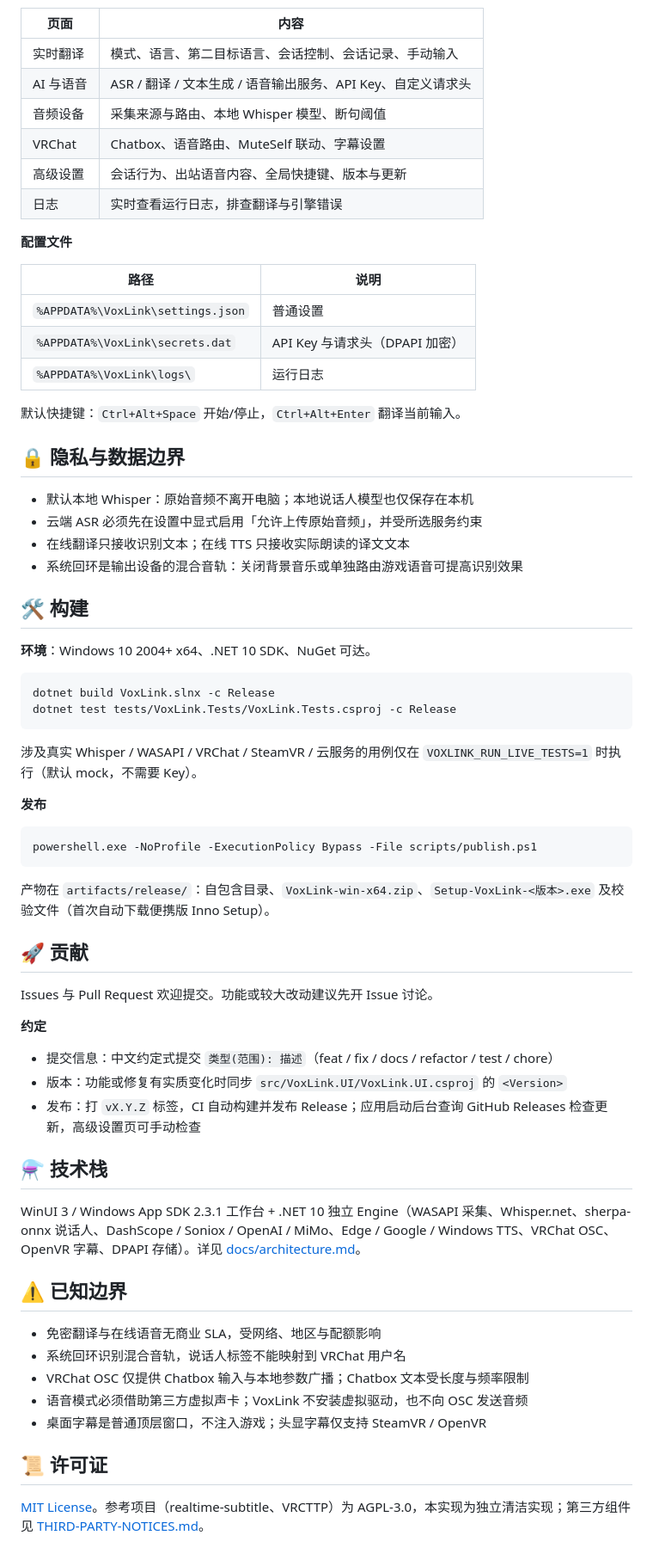
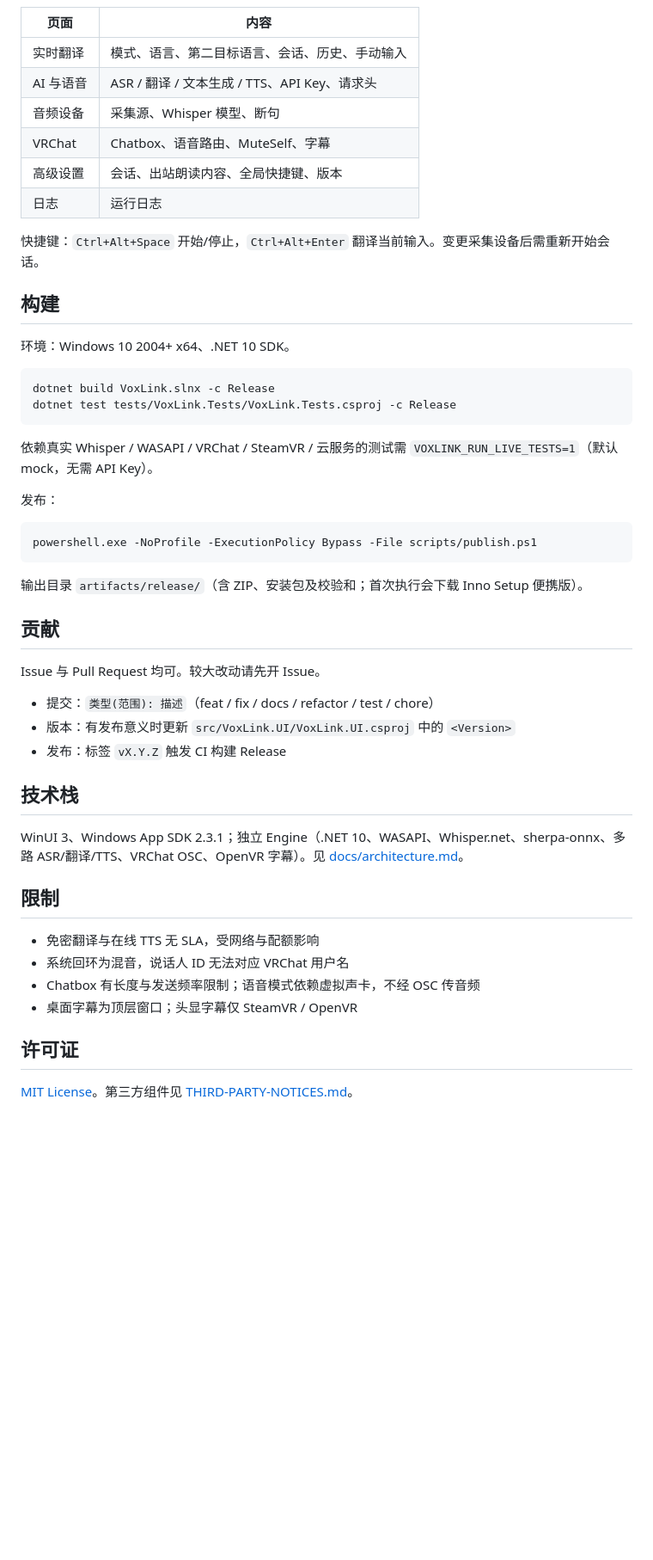
Before and after one commit to znc15/VoxLink, a Markdown page: README.md, the part around one of its changes. Shown at 86% size. Drawn GitHub-style; blank space fills up the shorter version.

Commit message:
docs: 精简 README 结构与表述
合并一句话简介与主界面圆角截图；移除隐私与配置文件章节，收紧各节表述。

Co-authored-by: Cursor <cursoragent@cursor.com>

````diff
--- a/README.md
+++ b/README.md
@@ -70,71 +59,53 @@ VRChat OSC 不能传输音频，语音模式需虚拟声卡：
 
 | 页面 | 内容 |
 | --- | --- |
-| 实时翻译 | 模式、语言、第二目标语言、会话控制、会话记录、手动输入 |
-| AI 与语音 | ASR / 翻译 / 文本生成 / 语音输出服务、API Key、自定义请求头 |
-| 音频设备 | 采集来源与路由、本地 Whisper 模型、断句阈值 |
-| VRChat | Chatbox、语音路由、MuteSelf 联动、字幕设置 |
-| 高级设置 | 会话行为、出站语音内容、全局快捷键、版本与更新 |
-| 日志 | 实时查看运行日志，排查翻译与引擎错误 |
+| 实时翻译 | 模式、语言、第二目标语言、会话、历史、手动输入 |
+| AI 与语音 | ASR / 翻译 / 文本生成 / TTS、API Key、请求头 |
+| 音频设备 | 采集源、Whisper 模型、断句 |
+| VRChat | Chatbox、语音路由、MuteSelf、字幕 |
+| 高级设置 | 会话、出站朗读内容、全局快捷键、版本 |
+| 日志 | 运行日志 |
 
-**配置文件**
+快捷键：`Ctrl+Alt+Space` 开始/停止，`Ctrl+Alt+Enter` 翻译当前输入。变更采集设备后需重新开始会话。
 
-| 路径 | 说明 |
-| --- | --- |
-| `%APPDATA%\VoxLink\settings.json` | 普通设置 |
-| `%APPDATA%\VoxLink\secrets.dat` | API Key 与请求头（DPAPI 加密） |
-| `%APPDATA%\VoxLink\logs\` | 运行日志 |
+## 构建
 
-默认快捷键：`Ctrl+Alt+Space` 开始/停止，`Ctrl+Alt+Enter` 翻译当前输入。
-
-## 🔒 隐私与数据边界
-
-- 默认本地 Whisper：原始音频不离开电脑；本地说话人模型也仅保存在本机
-- 云端 ASR 必须先在设置中显式启用「允许上传原始音频」，并受所选服务约束
-- 在线翻译只接收识别文本；在线 TTS 只接收实际朗读的译文文本
-- 系统回环是输出设备的混合音轨：关闭背景音乐或单独路由游戏语音可提高识别效果
-
-## 🛠️ 构建
-
-**环境**：Windows 10 2004+ x64、.NET 10 SDK、NuGet 可达。
+环境：Windows 10 2004+ x64、.NET 10 SDK。
 
 ```bash
 dotnet build VoxLink.slnx -c Release
 dotnet test tests/VoxLink.Tests/VoxLink.Tests.csproj -c Release
 ```
 
-涉及真实 Whisper / WASAPI / VRChat / SteamVR / 云服务的用例仅在 `VOXLINK_RUN_LIVE_TESTS=1` 时执行（默认 mock，不需要 Key）。
+依赖真实 Whisper / WASAPI / VRChat / SteamVR / 云服务的测试需 `VOXLINK_RUN_LIVE_TESTS=1`（默认 mock，无需 API Key）。
 
-**发布**
+发布：
 
 ```bash
 powershell.exe -NoProfile -ExecutionPolicy Bypass -File scripts/publish.ps1
 ```
 
-产物在 `artifacts/release/`：自包含目录、`VoxLink-win-x64.zip`、`Setup-VoxLink-<版本>.exe` 及校验文件（首次自动下载便携版 Inno Setup）。
+输出目录 `artifacts/release/`（含 ZIP、安装包及校验和；首次执行会下载 Inno Setup 便携版）。
 
-## 🚀 贡献
+## 贡献
 
-Issues 与 Pull Request 欢迎提交。功能或较大改动建议先开 Issue 讨论。
+Issue 与 Pull Request 均可。较大改动请先开 Issue。
 
-**约定**
+- 提交：`类型(范围): 描述`（feat / fix / docs / refactor / test / chore）
+- 版本：有发布意义时更新 `src/VoxLink.UI/VoxLink.UI.csproj` 中的 `<Version>`
+- 发布：标签 `vX.Y.Z` 触发 CI 构建 Release
 
-- 提交信息：中文约定式提交 `类型(范围): 描述`（feat / fix / docs / refactor / test / chore）
-- 版本：功能或修复有实质变化时同步 `src/VoxLink.UI/VoxLink.UI.csproj` 的 `<Version>`
-- 发布：打 `vX.Y.Z` 标签，CI 自动构建并发布 Release；应用启动后台查询 GitHub Releases 检查更新，高级设置页可手动检查
+## 技术栈
 
-## ⚗️ 技术栈
+WinUI 3、Windows App SDK 2.3.1；独立 Engine（.NET 10、WASAPI、Whisper.net、sherpa-onnx、多路 ASR/翻译/TTS、VRChat OSC、OpenVR 字幕）。见 [docs/architecture.md](docs/architecture.md)。
 
-WinUI 3 / Windows App SDK 2.3.1 工作台 + .NET 10 独立 Engine（WASAPI 采集、Whisper.net、sherpa-onnx 说话人、DashScope / Soniox / OpenAI / MiMo、Edge / Google / Windows TTS、VRChat OSC、OpenVR 字幕、DPAPI 存储）。详见 [docs/architecture.md](docs/architecture.md)。
+## 限制
 
-## ⚠️ 已知边界
+- 免密翻译与在线 TTS 无 SLA，受网络与配额影响
+- 系统回环为混音，说话人 ID 无法对应 VRChat 用户名
+- Chatbox 有长度与发送频率限制；语音模式依赖虚拟声卡，不经 OSC 传音频
+- 桌面字幕为顶层窗口；头显字幕仅 SteamVR / OpenVR
 
-- 免密翻译与在线语音无商业 SLA，受网络、地区与配额影响
-- 系统回环识别混合音轨，说话人标签不能映射到 VRChat 用户名
-- VRChat OSC 仅提供 Chatbox 输入与本地参数广播；Chatbox 文本受长度与频率限制
-- 语音模式必须借助第三方虚拟声卡；VoxLink 不安装虚拟驱动，也不向 OSC 发送音频
-- 桌面字幕是普通顶层窗口，不注入游戏；头显字幕仅支持 SteamVR / OpenVR
+## 许可证
 
-## 📜 许可证
-
-[MIT License](LICENSE)。参考项目（realtime-subtitle、VRCTTP）为 AGPL-3.0，本实现为独立清洁实现；第三方组件见 [THIRD-PARTY-NOTICES.md](THIRD-PARTY-NOTICES.md)。
+[MIT License](LICENSE)。第三方组件见 [THIRD-PARTY-NOTICES.md](THIRD-PARTY-NOTICES.md)。
````
Also changed, not shown: other parts of README.md (+25 -36 lines).
